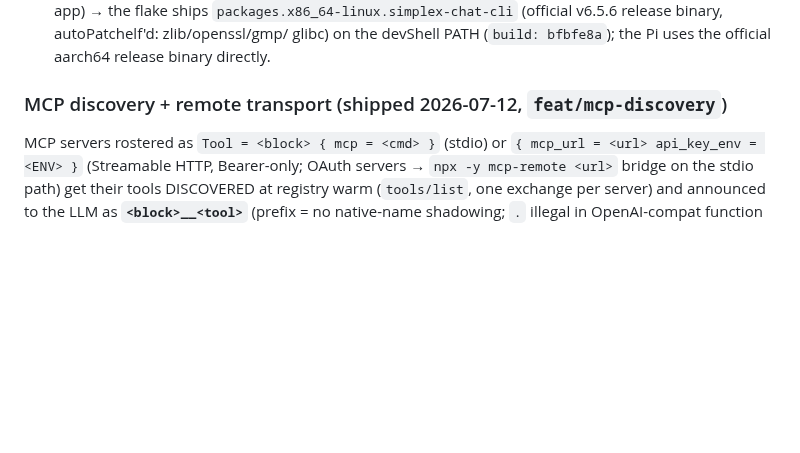
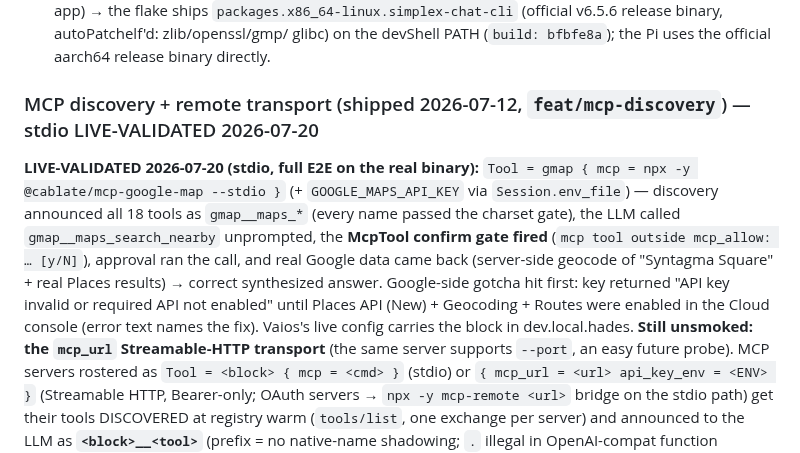
Before and after one commit to jjacke13/hades, a Markdown page: CLAUDE.md, the part around the change. Rendered like a GitHub page; blank space fills up the shorter version.

Commit message:
docs: MCP stdio LIVE-VALIDATED (google-map server E2E — discovery, confirm gate, real data)

```diff
--- a/CLAUDE.md
+++ b/CLAUDE.md
@@ -269,7 +269,17 @@ scripted `FakeApi`, no socket — and the **module** (`SimplexModule`, `src/apps
   `packages.x86_64-linux.simplex-chat-cli` (official v6.5.6 release binary, autoPatchelf'd: zlib/openssl/gmp/
   glibc) on the devShell PATH (`build: bfbfe8a`); the Pi uses the official aarch64 release binary directly.
 
-### MCP discovery + remote transport (shipped 2026-07-12, `feat/mcp-discovery`)
+### MCP discovery + remote transport (shipped 2026-07-12, `feat/mcp-discovery`) — stdio LIVE-VALIDATED 2026-07-20
+**LIVE-VALIDATED 2026-07-20 (stdio, full E2E on the real binary):** `Tool = gmap { mcp = npx -y
+@cablate/mcp-google-map --stdio }` (+ `GOOGLE_MAPS_API_KEY` via `Session.env_file`) — discovery
+announced all 18 tools as `gmap__maps_*` (every name passed the charset gate), the LLM called
+`gmap__maps_search_nearby` unprompted, the **McpTool confirm gate fired** (`mcp tool outside
+mcp_allow: … [y/N]`), approval ran the call, and real Google data came back (server-side geocode
+of "Syntagma Square" + real Places results) → correct synthesized answer. Google-side gotcha hit
+first: key returned "API key invalid or required API not enabled" until Places API (New) +
+Geocoding + Routes were enabled in the Cloud console (error text names the fix). Vaios's live
+config carries the block in dev.local.hades. **Still unsmoked: the `mcp_url` Streamable-HTTP
+transport** (the same server supports `--port`, an easy future probe).
 MCP servers rostered as `Tool = <block> { mcp = <cmd> }` (stdio) or `{ mcp_url = <url>
 api_key_env = <ENV> }` (Streamable HTTP, Bearer-only; OAuth servers → `npx -y mcp-remote <url>`
 bridge on the stdio path) get their tools DISCOVERED at registry warm (`tools/list`, one
```
